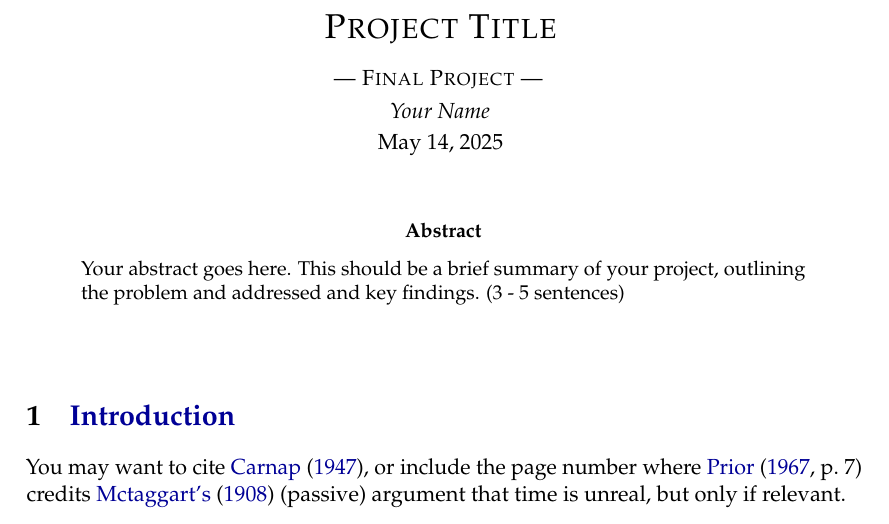
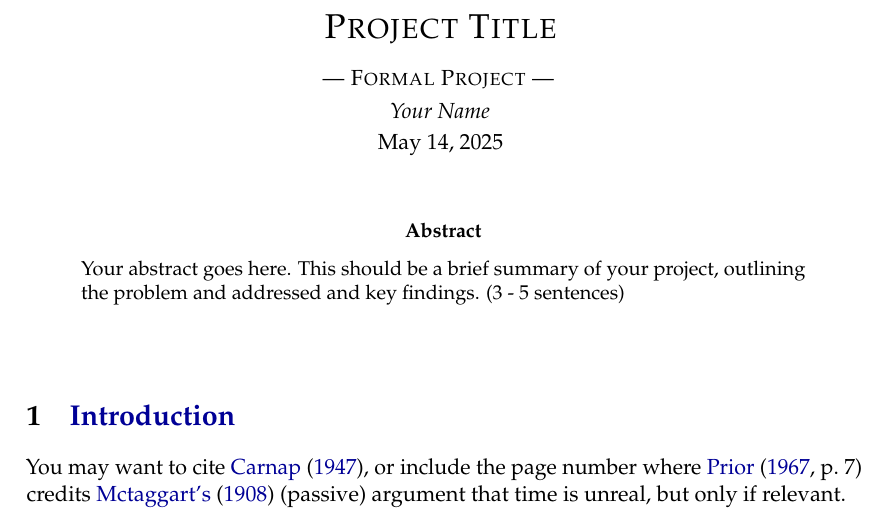
Before and after one commit to benbrastmckie/VSCodium, a LaTeX paper (templates/formal_template/formal_template.tex): part of page 1 of 3, cut so that both start at the same text. Compiled offline with pdfLaTeX.

Commit message:
updated extensions

```diff
--- a/templates/formal_template/final_template.tex
+++ b/templates/formal_template/formal_template.tex
@@ -14,7 +14,7 @@
 \title{Project Title}                                % Document title
 \class{The Modern History of Modal Logic}             % Document title
 \author{Your Name}                                    % Author name (optional)
-\pset{--- Final Project ---}                                  % Course/assignment information
+\pset{--- Formal Project ---}                                  % Course/assignment information
 \date{\today}                                         % Current date
 \setheader{MIT, The Modern History of Modal Logic}    % Set page header
 
```
Also changed, not shown: docs/git.md (+1 -1 lines), README.md.
